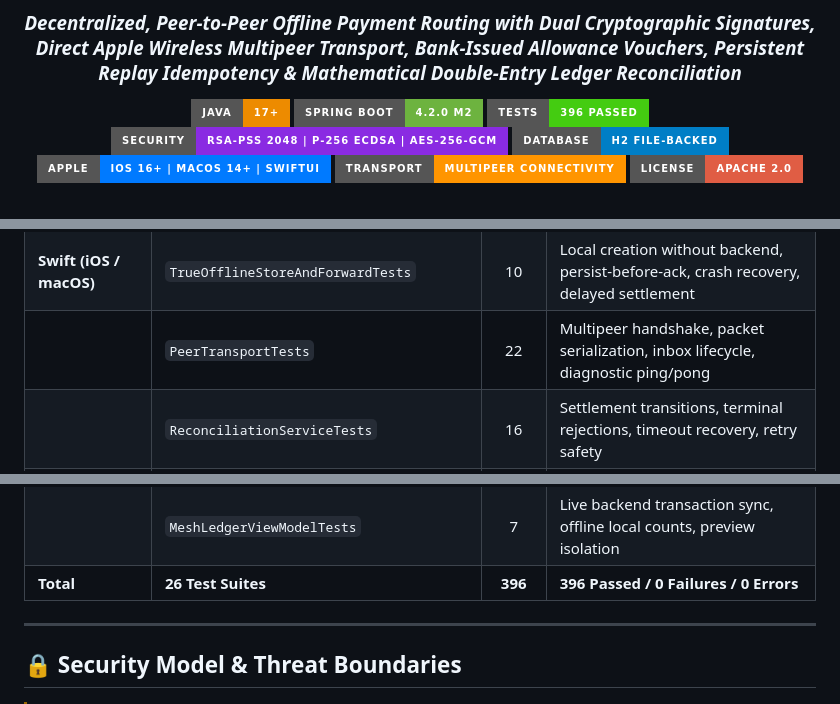
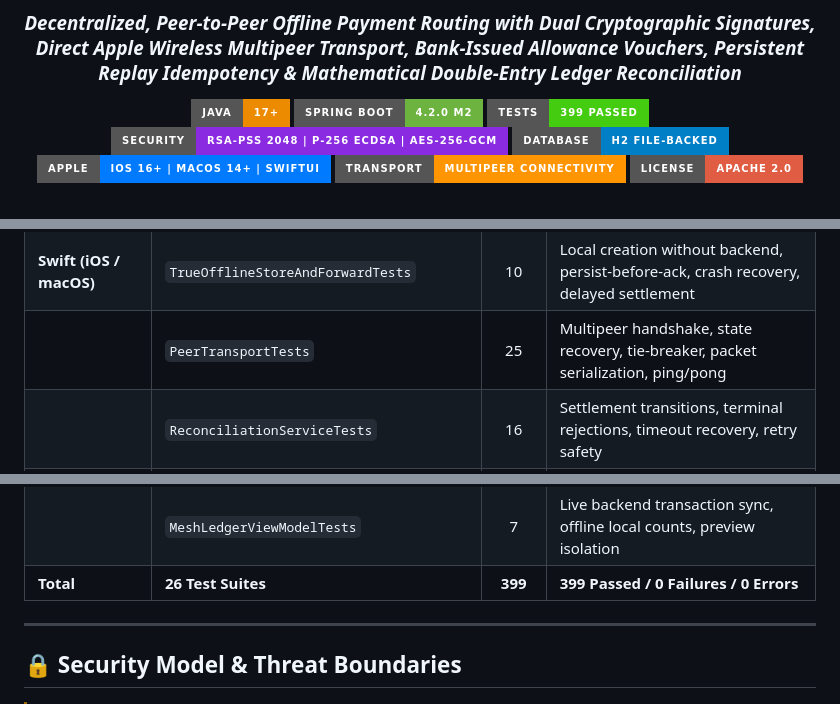
Before and after one commit to Jarjis-Alam/upimesh, a Markdown page: README.md, 3 parts joined by grey strips. Drawn GitHub-style; badges without logos.

```diff
--- a/README.md
+++ b/README.md
@@ -6,7 +6,7 @@
 
 [![Java](https://img.shields.io/badge/Java-17%2B-ED8B00?style=for-the-badge&logo=openjdk&logoColor=white)](https://openjdk.org/)
 [![Spring Boot](https://img.shields.io/badge/Spring_Boot-4.2.0_M2-6DB33F?style=for-the-badge&logo=spring-boot&logoColor=white)](https://spring.io/projects/spring-boot)
-[![Tests](https://img.shields.io/badge/Tests-396%20Passed-brightgreen?style=for-the-badge&logo=junit5&logoColor=white)](https://github.com/Jarjis-Alam/upimesh)
+[![Tests](https://img.shields.io/badge/Tests-399%20Passed-brightgreen?style=for-the-badge&logo=junit5&logoColor=white)](https://github.com/Jarjis-Alam/upimesh)
 [![Security](https://img.shields.io/badge/Security-RSA--PSS%202048%20%7C%20P--256%20ECDSA%20%7C%20AES--256--GCM-blueviolet?style=for-the-badge&logo=lock&logoColor=white)](https://github.com/Jarjis-Alam/upimesh)
 [![Database](https://img.shields.io/badge/Database-H2_File--Backed-blue?style=for-the-badge&logo=database&logoColor=white)](https://github.com/Jarjis-Alam/upimesh)
 [![Apple](https://img.shields.io/badge/Apple-iOS%2016%2B%20%7C%20macOS%2014%2B%20%7C%20SwiftUI-007AFF?style=for-the-badge&logo=swift&logoColor=white)](https://github.com/Jarjis-Alam/upimesh)
@@ -423,13 +456,13 @@ The repository is rigorously covered by **396 automated tests** with zero failur
 | | `IdempotencyServiceTest` | 5 | Atomic in-memory claims, state lifecycle transitions |
 | | *Other Core Spring Tests* | 68 | Entity mapping, repository queries, controller contracts |
 | **Swift (iOS / macOS)** | `TrueOfflineStoreAndForwardTests` | 10 | Local creation without backend, persist-before-ack, crash recovery, delayed settlement |
-| | `PeerTransportTests` | 22 | Multipeer handshake, packet serialization, inbox lifecycle, diagnostic ping/pong |
+| | `PeerTransportTests` | 25 | Multipeer handshake, state recovery, tie-breaker, packet serialization, ping/pong |
 | | `ReconciliationServiceTests` | 16 | Settlement transitions, terminal rejections, timeout recovery, retry safety |
 | | `MacCompanionTests` | 16 | macOS packet decoding, deduplication, tampering rejection, lifecycle states |
 | | `OfflineAllowanceTests` | 13 | Voucher parsing, RSASSA-PSS verification, spend creation, cumulative tracking |
 | | `OfflinePaymentPacketTests` | 9 | Packet creation, canonicalization, P-256 signing, deduplication |
 | | `MeshLedgerViewModelTests` | 7 | Live backend transaction sync, offline local counts, preview isolation |
-| **Total** | **26 Test Suites** | **396** | **396 Passed / 0 Failures / 0 Errors** |
+| **Total** | **26 Test Suites** | **399** | **399 Passed / 0 Failures / 0 Errors** |
 
 ---
 
```
Also changed, not shown: other parts of README.md (+50 -17 lines), docs/assets/iphone_app_ui.png (added), docs/assets/mac_companion_ui.png (added), 6 other files.
